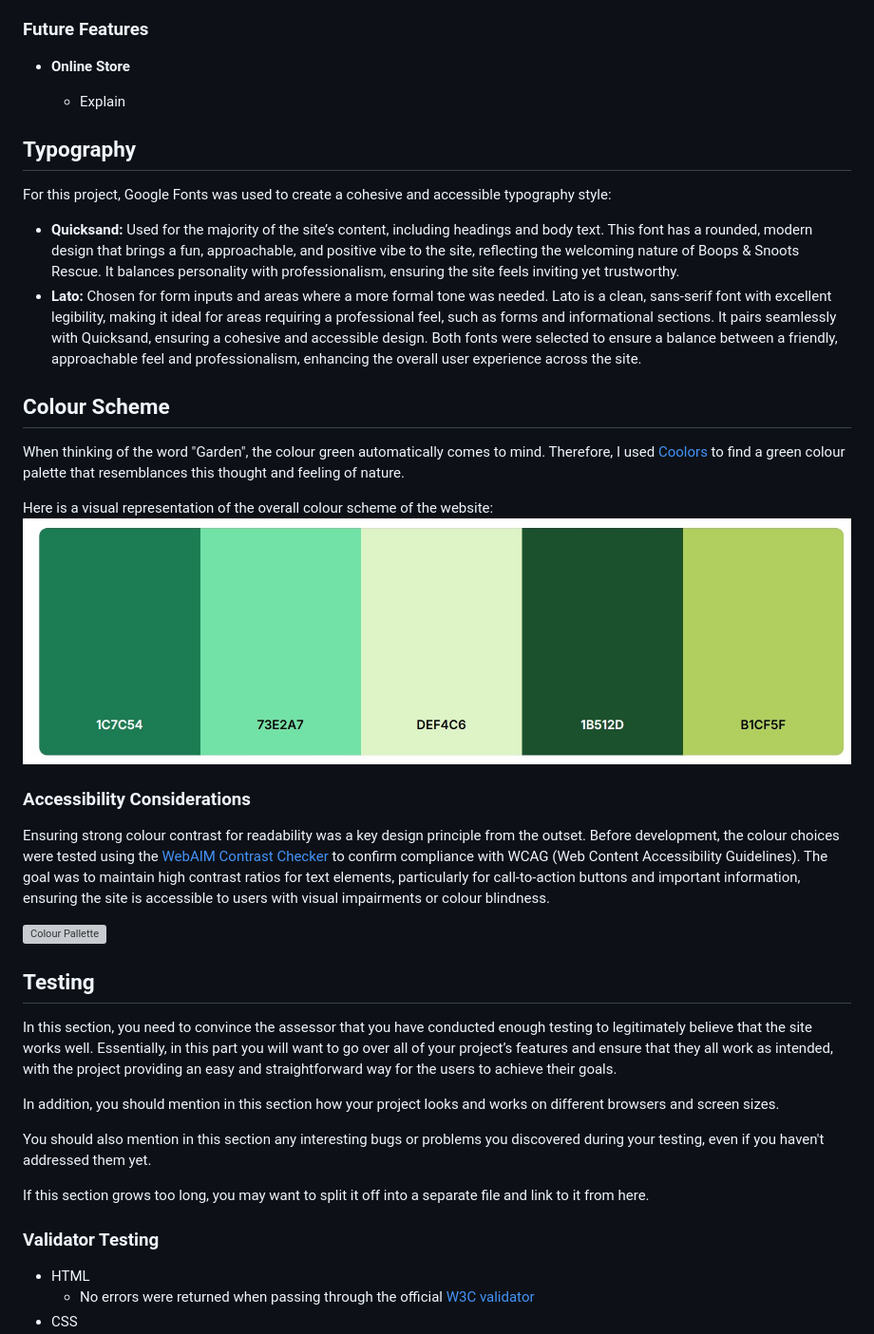
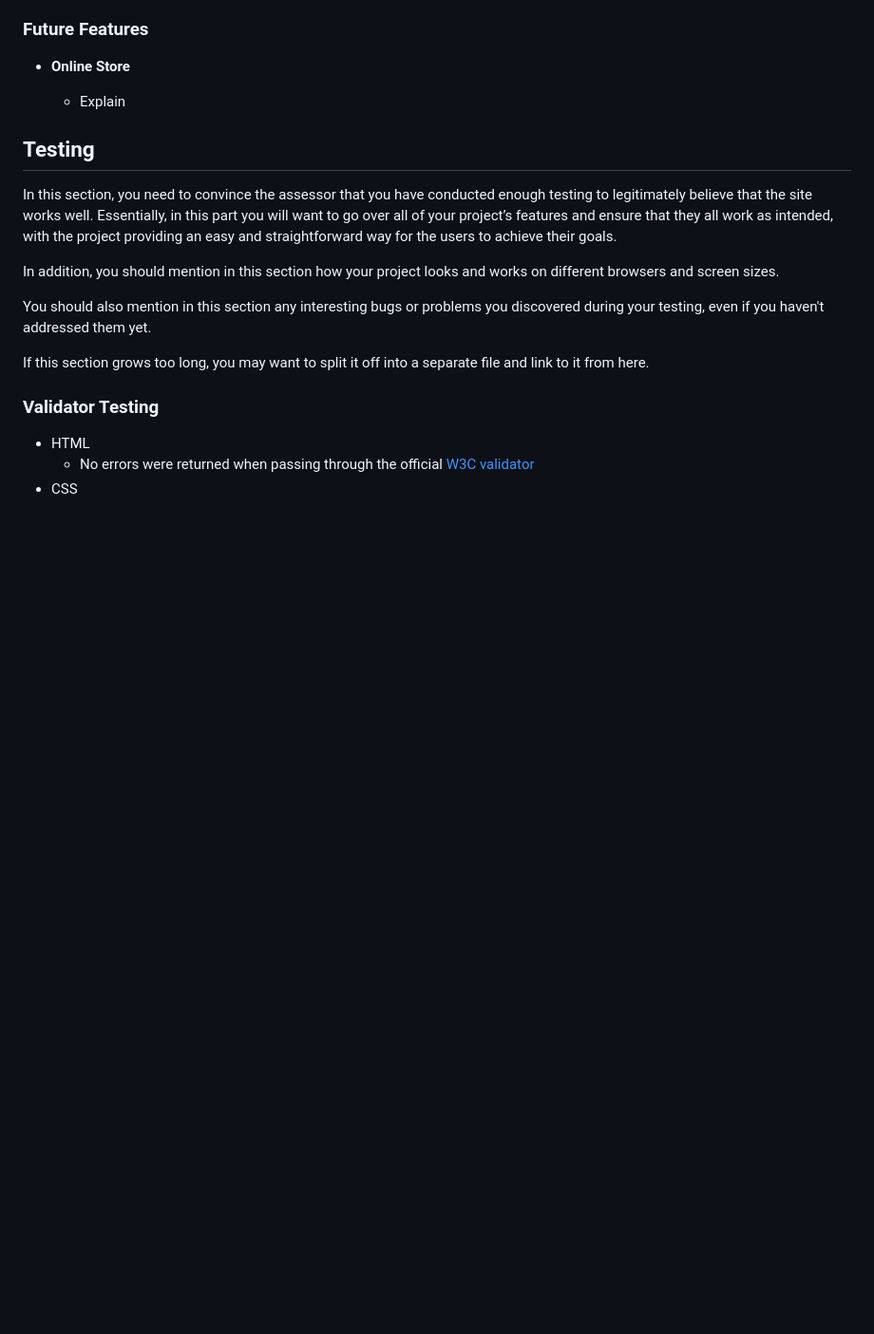
Before and after one commit to Gary-Burke/the-garden-gallery, a Markdown page: README.md, the part around the change printed below. Shown: that part at 95% size. Rendered like a GitHub page; blank space fills up the shorter version; grey boxes are pictures that could not be loaded.

```diff
--- a/README.md
+++ b/README.md
@@ -58,26 +147,7 @@ The live website can be viewed here: [The Garden Gallery](https://gary-burke.git
 
   - Explain
 
-## Typography
 
-For this project, Google Fonts was used to create a cohesive and accessible typography style:
-
-- **Quicksand:** Used for the majority of the site’s content, including headings and body text. This font has a rounded, modern design that brings a fun, approachable, and positive vibe to the site, reflecting the welcoming nature of Boops & Snoots Rescue. It balances personality with professionalism, ensuring the site feels inviting yet trustworthy.
-- **Lato:** Chosen for form inputs and areas where a more formal tone was needed. Lato is a clean, sans-serif font with excellent legibility, making it ideal for areas requiring a professional feel, such as forms and informational sections. It pairs seamlessly with Quicksand, ensuring a cohesive and accessible design.
-  Both fonts were selected to ensure a balance between a friendly, approachable feel and professionalism, enhancing the overall user experience across the site.
-
-## Colour Scheme
-
-When thinking of the word "Garden", the colour green automatically comes to mind. Therefore, I used [Coolors](https://coolors.co/) to find a green colour palette that resemblances this thought and feeling of nature.
-
-Here is a visual representation of the overall colour scheme of the website:
-![alt text](assets/images/colour-scheme.jpg)
-
-### Accessibility Considerations
-
-Ensuring strong colour contrast for readability was a key design principle from the outset. Before development, the colour choices were tested using the [WebAIM Contrast Checker](https://webaim.org/resources/contrastchecker/) to confirm compliance with WCAG (Web Content Accessibility Guidelines). The goal was to maintain high contrast ratios for text elements, particularly for call-to-action buttons and important information, ensuring the site is accessible to users with visual impairments or colour blindness.
-
-![Colour Pallette](assets/media/colour-pallette.png)
 
 
 ## Testing
```
Also changed, not shown: other parts of README.md (+90 -1 lines), assets/images/fonts.png (added), assets/images/the-garden-gallery-responsive.png (added).
